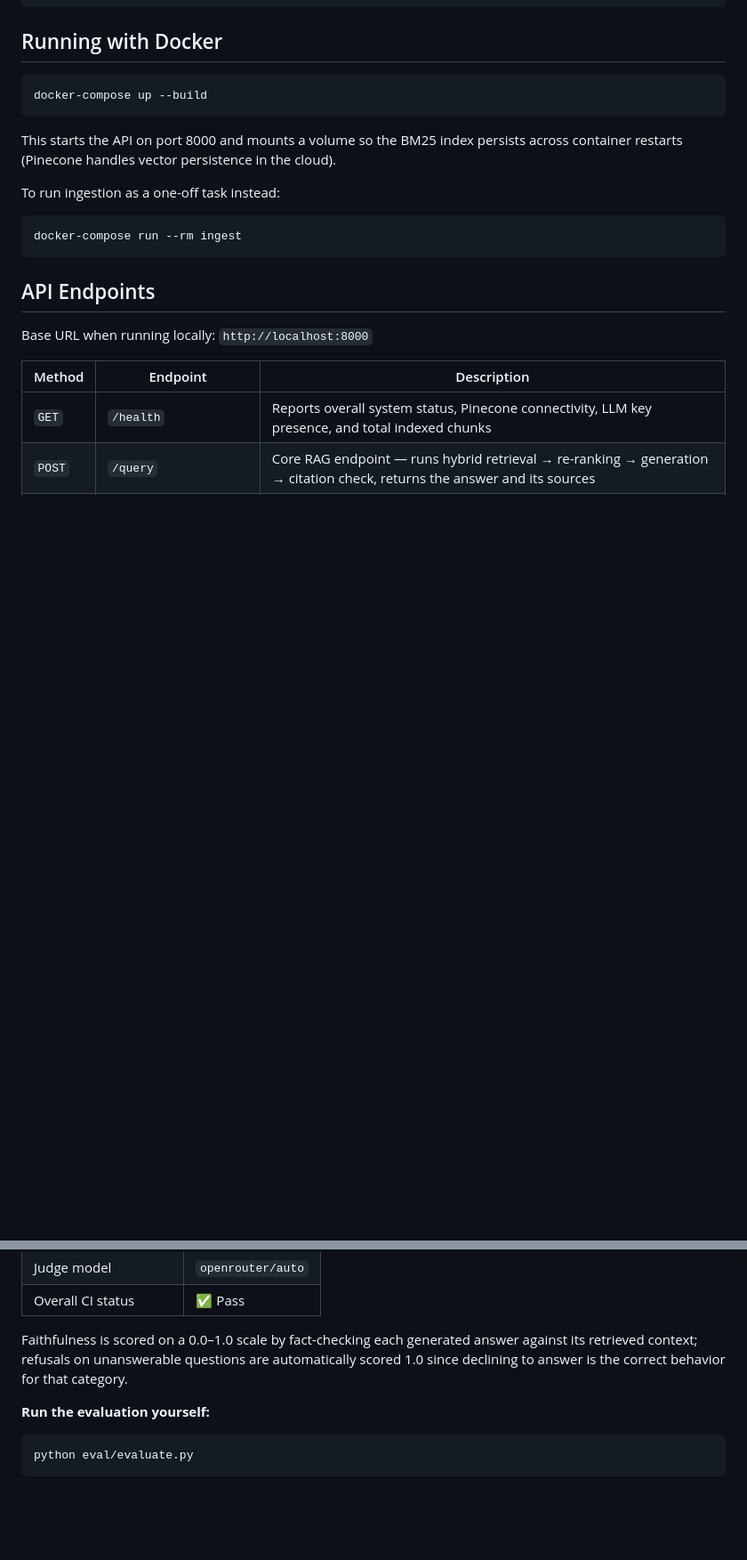
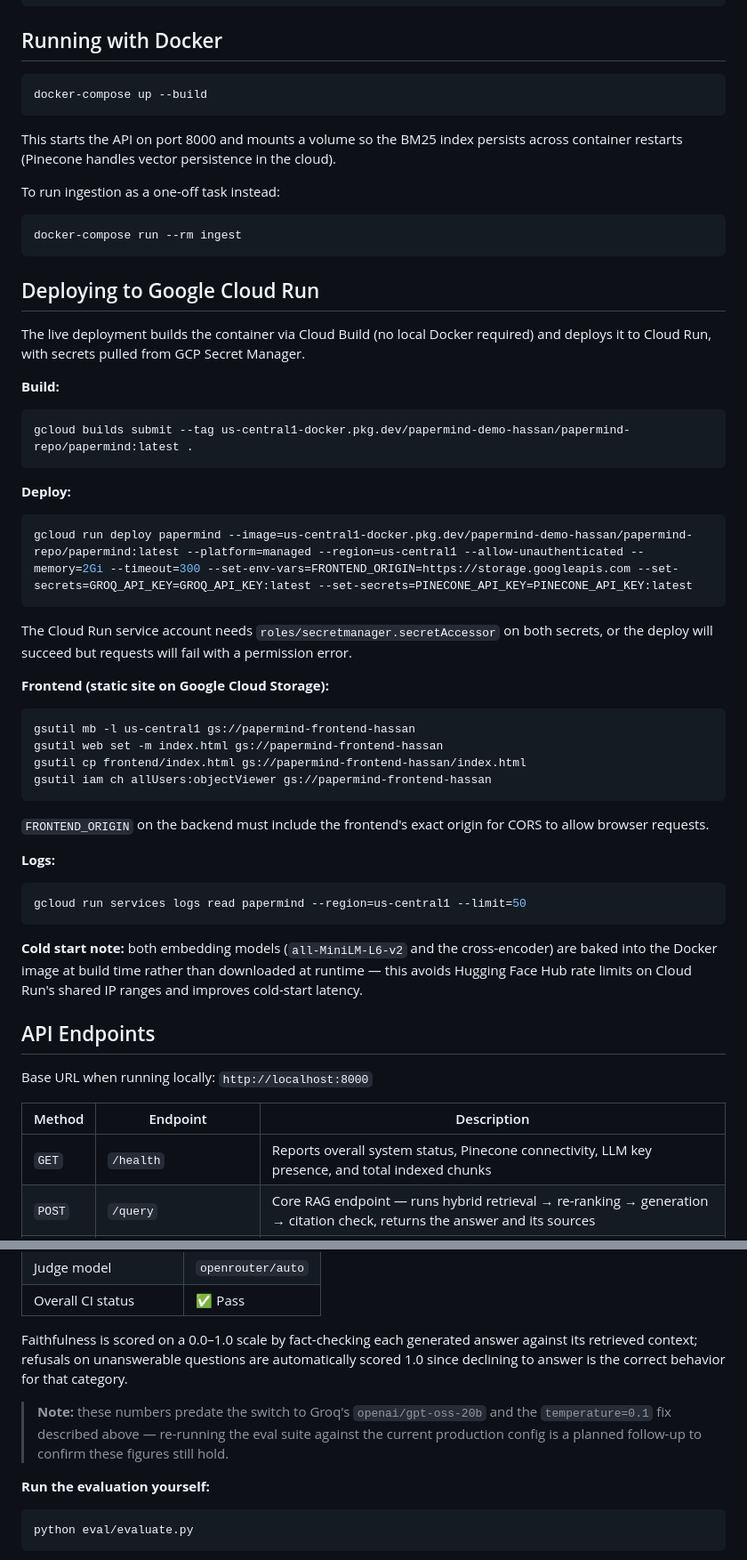
Before and after one commit to hassanbinabid/Papermind, a Markdown page: README.md, 2 parts joined by grey strips. Shown at 89% size. Drawn GitHub-style; blank space fills up the shorter version.

Commit message:
docs: update README with live deployment, Groq migration, and temperature fix

````diff
--- a/README.md
+++ b/README.md
@@ -134,6 +152,38 @@ To run ingestion as a one-off task instead:
 ```bash
 docker-compose run --rm ingest
 ```
+
+## Deploying to Google Cloud Run
+
+The live deployment builds the container via Cloud Build (no local Docker required) and deploys it to Cloud Run, with secrets pulled from GCP Secret Manager.
+
+**Build:**
+```powershell
+gcloud builds submit --tag us-central1-docker.pkg.dev/papermind-demo-hassan/papermind-repo/papermind:latest .
+```
+
+**Deploy:**
+```powershell
+gcloud run deploy papermind --image=us-central1-docker.pkg.dev/papermind-demo-hassan/papermind-repo/papermind:latest --platform=managed --region=us-central1 --allow-unauthenticated --memory=2Gi --timeout=300 --set-env-vars=FRONTEND_ORIGIN=https://storage.googleapis.com --set-secrets=GROQ_API_KEY=GROQ_API_KEY:latest --set-secrets=PINECONE_API_KEY=PINECONE_API_KEY:latest
+```
+
+The Cloud Run service account needs `roles/secretmanager.secretAccessor` on both secrets, or the deploy will succeed but requests will fail with a permission error.
+
+**Frontend (static site on Google Cloud Storage):**
+```powershell
+gsutil mb -l us-central1 gs://papermind-frontend-hassan
+gsutil web set -m index.html gs://papermind-frontend-hassan
+gsutil cp frontend/index.html gs://papermind-frontend-hassan/index.html
+gsutil iam ch allUsers:objectViewer gs://papermind-frontend-hassan
+```
+`FRONTEND_ORIGIN` on the backend must include the frontend's exact origin for CORS to allow browser requests.
+
+**Logs:**
+```powershell
+gcloud run services logs read papermind --region=us-central1 --limit=50
+```
+
+**Cold start note:** both embedding models (`all-MiniLM-L6-v2` and the cross-encoder) are baked into the Docker image at build time rather than downloaded at runtime — this avoids Hugging Face Hub rate limits on Cloud Run's shared IP ranges and improves cold-start latency.
 
 ## API Endpoints
 
@@ -238,6 +288,8 @@ PaperMind is evaluated against a golden dataset of 50 question/answer pairs (25
 
 Faithfulness is scored on a 0.0–1.0 scale by fact-checking each generated answer against its retrieved context; refusals on unanswerable questions are automatically scored 1.0 since declining to answer is the correct behavior for that category.
 
+> **Note:** these numbers predate the switch to Groq's `openai/gpt-oss-20b` and the `temperature=0.1` fix described above — re-running the eval suite against the current production config is a planned follow-up to confirm these figures still hold.
+
 **Run the evaluation yourself:**
 ```bash
 python eval/evaluate.py
````
Also changed, not shown: other parts of README.md (+24 -6 lines).
